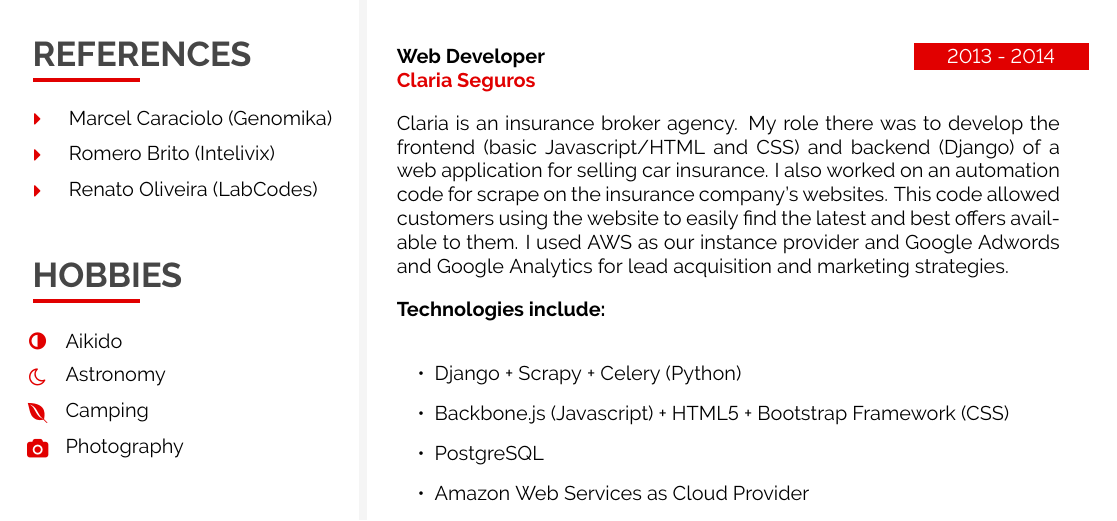
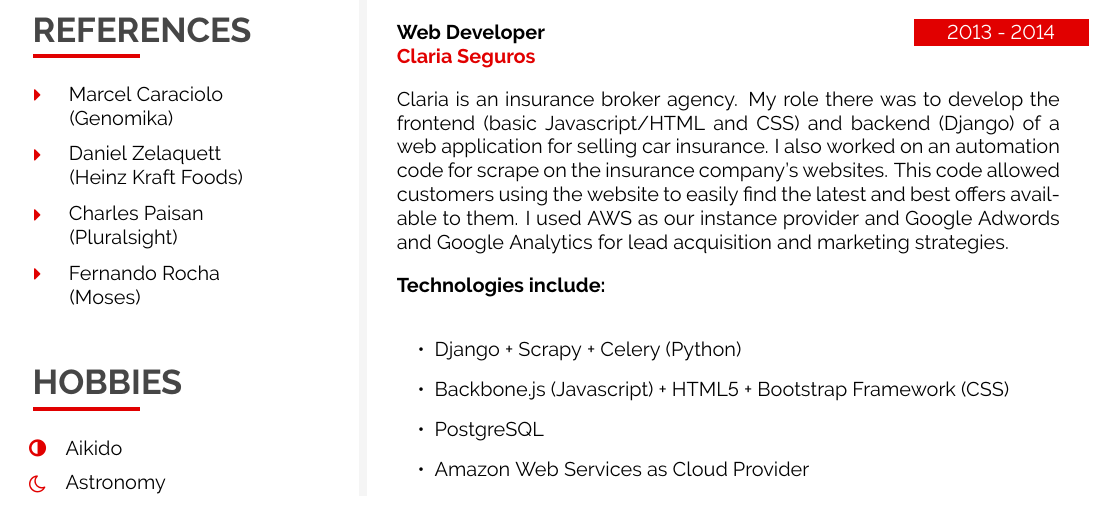
Before and after one commit to arthuralvim/cv, a LaTeX CV (cv.tex, which reads 08-references.tex): part of page 2 of 4, cut so that both start at the same text. Compiled offline with pdfLaTeX.

Commit message:
update references

```diff
--- a/08-references.tex
+++ b/08-references.tex
@@ -1,5 +1,6 @@
 \cvsection{REFERENCES}
 
-\iconemail{CaretRight}{12}{Marcel Caraciolo (Genomika)}{marcel@genomika.com.br}{black}\\[6pt]
-\iconemail{CaretRight}{12}{Romero Brito (Intelivix)}{romero@intelivix.com}{black}\\[6pt]
-\iconemail{CaretRight}{12}{Renato Oliveira (LabCodes)}{renato@labcodes.com.br}{black}\\[6pt]
+\reference{CaretRight}{12}{Marcel Caraciolo}{(Genomika)}{caraciol@gmail.com}{black}\\[6pt]
+\reference{CaretRight}{12}{Daniel Zelaquett}{(Heinz Kraft Foods)}{dzelaquett@gmail.com}{black}\\[6pt]
+\reference{CaretRight}{12}{Charles Paisan}{(Pluralsight)}{charles-paisan@pluralsight.com}{black}\\[6pt]
+\reference{CaretRight}{12}{Fernando Rocha}{(Moses)}{fernandogrd@gmail.com}{black}\\[6pt]
--- a/cv.tex
+++ b/cv.tex
@@ -47,6 +47,11 @@
 % icon with email link
 \newcommand{\iconemail}[5]{
     \vcenteredhbox{\icon{#1}{#2}{#5}}  \hspace{2pt} \href{mailto:#4}{\textcolor{#5}{#3}}
+}
+
+% reference
+\newcommand{\reference}[6]{
+    \vcenteredhbox{\icon{#1}{#2}{#6}}  \hspace{2pt} \href{mailto:#5}{\textcolor{#6}{#3} \\ \hspace*{22pt} \textcolor{#6}{#4}}
 }
 
 \usepackage{paracol}
```
